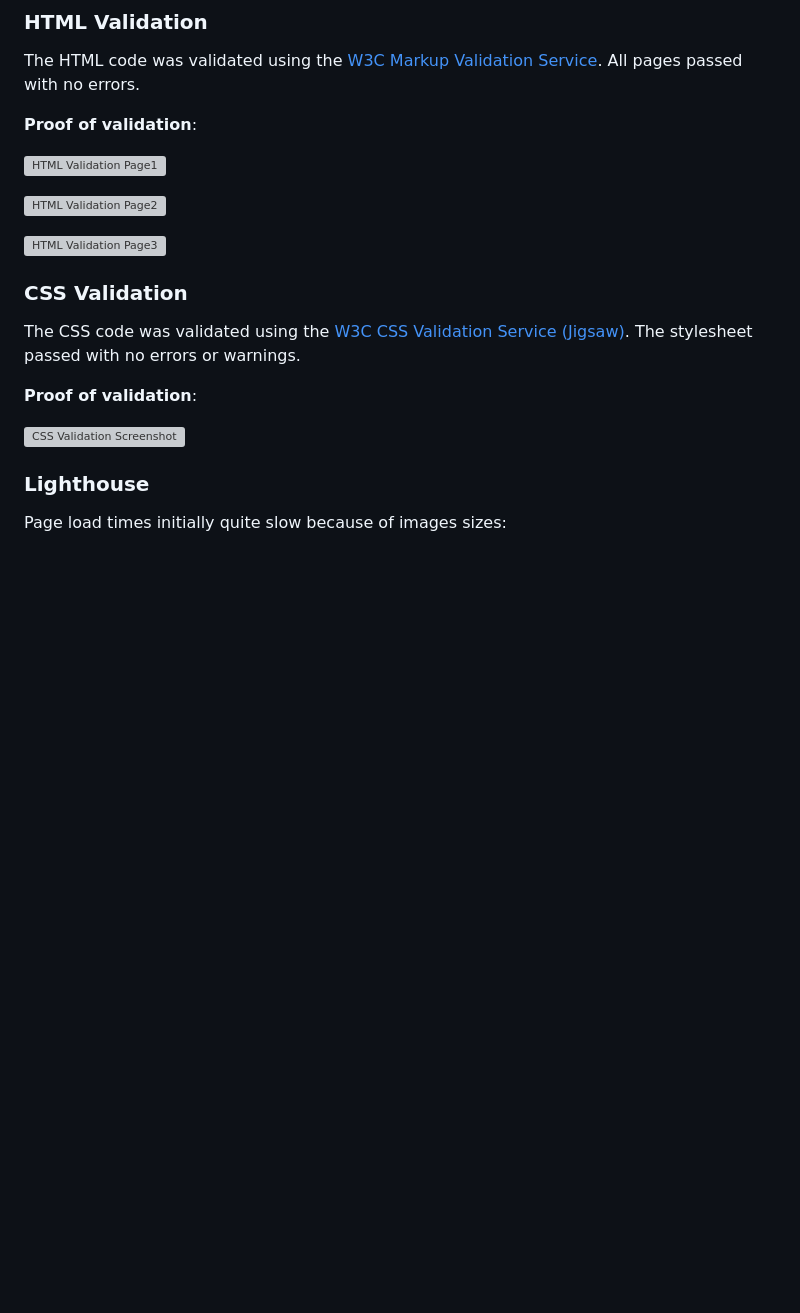
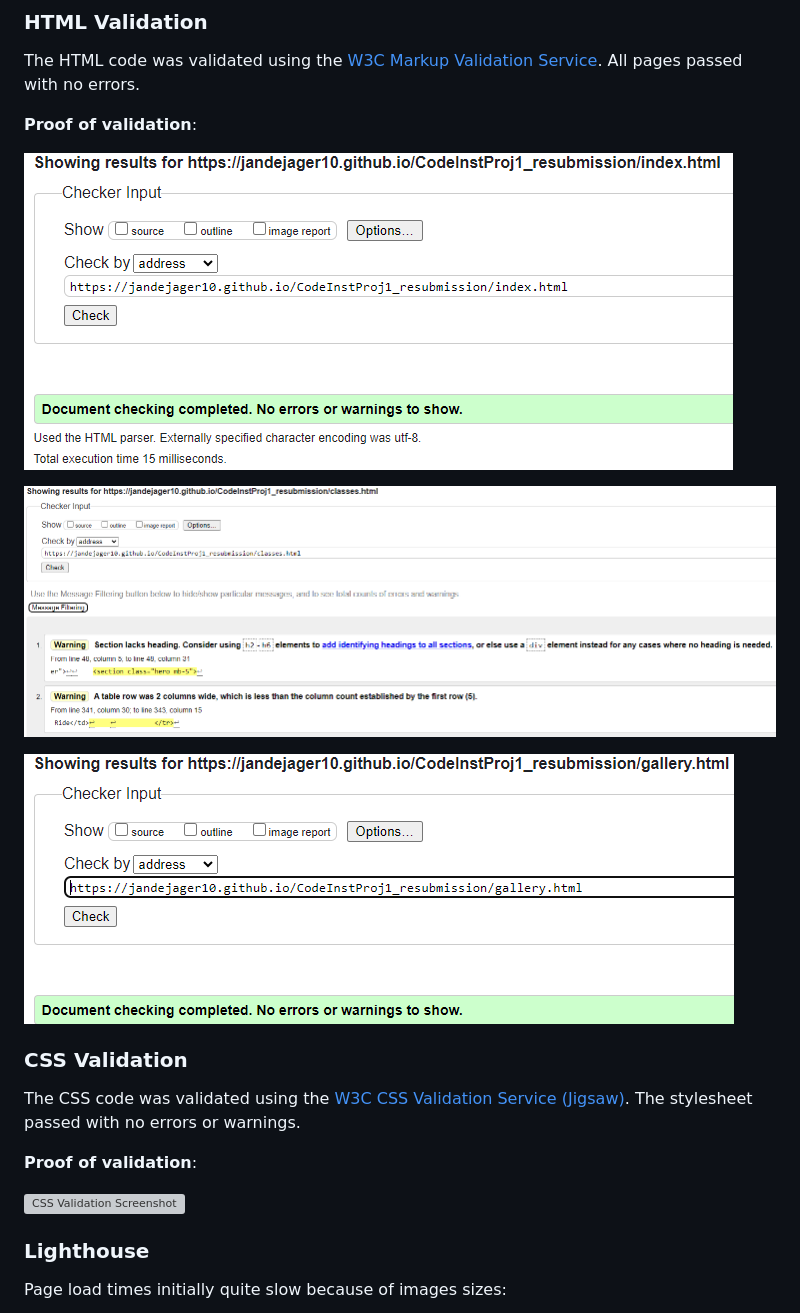
Before and after one commit to jandejager10/CodeInstProj1_resubmission, a Markdown page: README.md, the part around the change printed below. GitHub-like rendering; blank space fills up the shorter version; grey boxes are pictures that could not be loaded.

```diff
--- a/README.md
+++ b/README.md
@@ -94,11 +94,11 @@ The HTML code was validated using the [W3C Markup Validation Service](https://va
 
 **Proof of validation**:
 
-![HTML Validation Page1](images/html-validation1.png)
+![HTML Validation Page1](assets/images/html-validation1.png)
 
-![HTML Validation Page2](images/html-validation2.png)
+![HTML Validation Page2](assets/images/html-validation2.png)
 
-![HTML Validation Page3](images/html-validation3.png)
+![HTML Validation Page3](assets/images/html-validation3.png)
 
 ### CSS Validation
 The CSS code was validated using the [W3C CSS Validation Service (Jigsaw)](https://jigsaw.w3.org/css-validator/). The stylesheet passed with no errors or warnings.
```
Also changed, not shown: other parts of README.md (+9 -6 lines), assets/images/lighthouse_corrected1.png (added).
